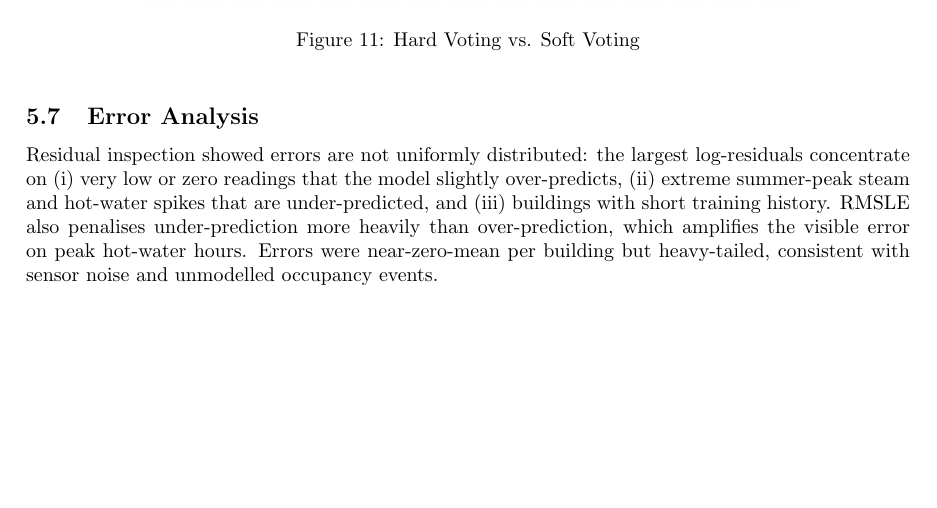
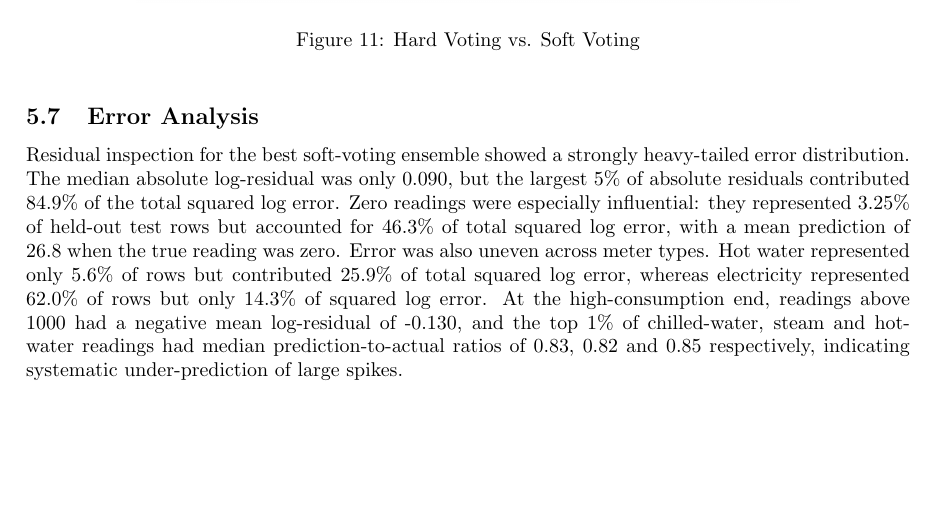
Before and after one commit to ZahraSabouri/CMT307_GreatEnergyPredictor, a LaTeX paper (docs/Report/Final Report/source/main.tex): part of page 10 of 12, cut so that both start at the same text, the shorter picture padded with empty space. Compiled offline with pdfLaTeX.

```diff
--- a/docs/Report/Final Report/source/main.tex
+++ b/docs/Report/Final Report/source/main.tex
@@ -260,7 +260,7 @@
 \end{figure}
 
 \subsection{Error Analysis}
-Residual inspection showed errors are not uniformly distributed: the largest log-residuals concentrate on (i) very low or zero readings that the model slightly over-predicts, (ii) extreme summer-peak steam and hot-water spikes that are under-predicted, and (iii) buildings with short training history. RMSLE also penalises under-prediction more heavily than over-prediction, which amplifies the visible error on peak hot-water hours. Errors were near-zero-mean per building but heavy-tailed, consistent with sensor noise and unmodelled occupancy events.
+Residual inspection for the best soft-voting ensemble showed a strongly heavy-tailed error distribution. The median absolute log-residual was only 0.090, but the largest 5\% of absolute residuals contributed 84.9\% of the total squared log error. Zero readings were especially influential: they represented 3.25\% of held-out test rows but accounted for 46.3\% of total squared log error, with a mean prediction of 26.8 when the true reading was zero. Error was also uneven across meter types. Hot water represented only 5.6\% of rows but contributed 25.9\% of total squared log error, whereas electricity represented 62.0\% of rows but only 14.3\% of squared log error. At the high-consumption end, readings above 1000 had a negative mean log-residual of -0.130, and the top 1\% of chilled-water, steam and hot-water readings had median prediction-to-actual ratios of 0.83, 0.82 and 0.85 respectively, indicating systematic under-prediction of large spikes.
 
 
 \section{Limitations}
```
Also changed, not shown: docs/Report/Final Report/Final Project Report.pdf, docs/Report/Final Report/G4_Coversheet.pdf (added), 5 other files.
